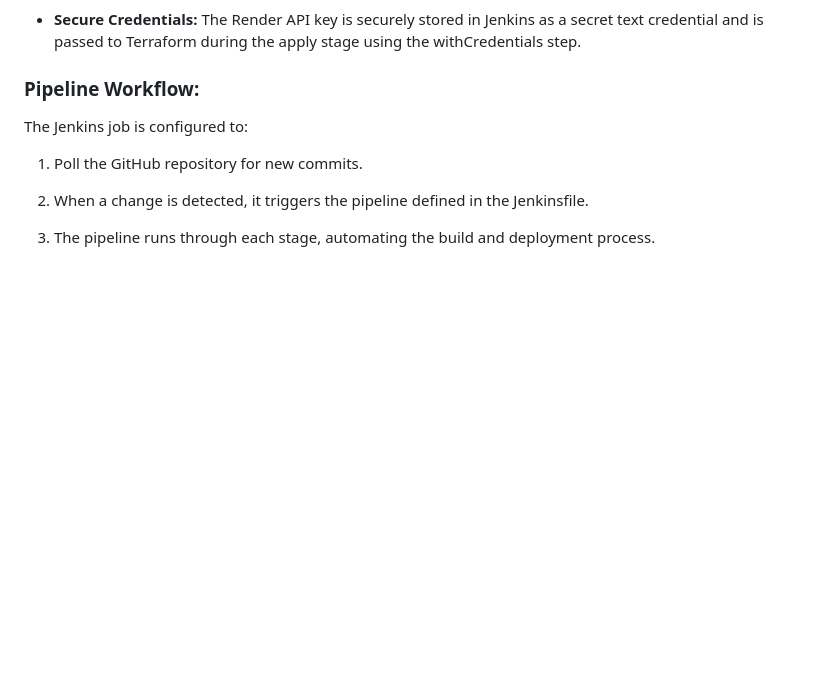
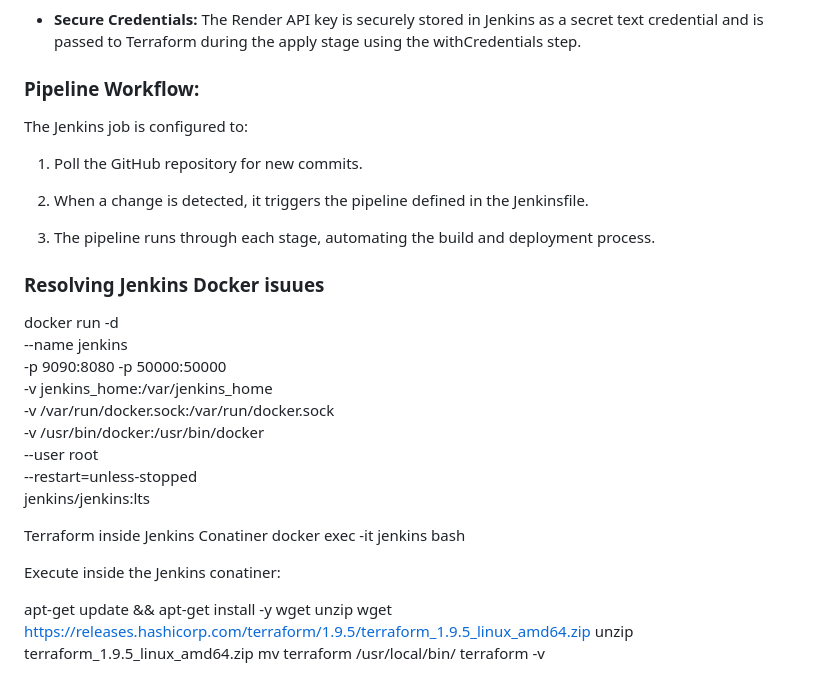
Before and after one commit to pawanxcaliber/Multi-service_deployment, a Markdown page: README.md, the part around the change. Drawn GitHub-style; blank space fills up the shorter version.

```diff
--- a/README.md
+++ b/README.md
@@ -61,3 +61,26 @@ The Jenkins job is configured to:
 2.  When a change is detected, it triggers the pipeline defined in the Jenkinsfile.
 
 3.  The pipeline runs through each stage, automating the build and deployment process.
+
+### Resolving Jenkins Docker isuues
+
+docker run -d \
+  --name jenkins \
+  -p 9090:8080 -p 50000:50000 \
+  -v jenkins_home:/var/jenkins_home \
+  -v /var/run/docker.sock:/var/run/docker.sock \
+  -v /usr/bin/docker:/usr/bin/docker \
+  --user root \
+  --restart=unless-stopped \
+  jenkins/jenkins:lts
+
+Terraform inside Jenkins Conatiner
+docker exec -it jenkins bash
+
+Execute inside the Jenkins conatiner:
+
+apt-get update && apt-get install -y wget unzip
+wget https://releases.hashicorp.com/terraform/1.9.5/terraform_1.9.5_linux_amd64.zip
+unzip terraform_1.9.5_linux_amd64.zip
+mv terraform /usr/local/bin/
+terraform -v
```
